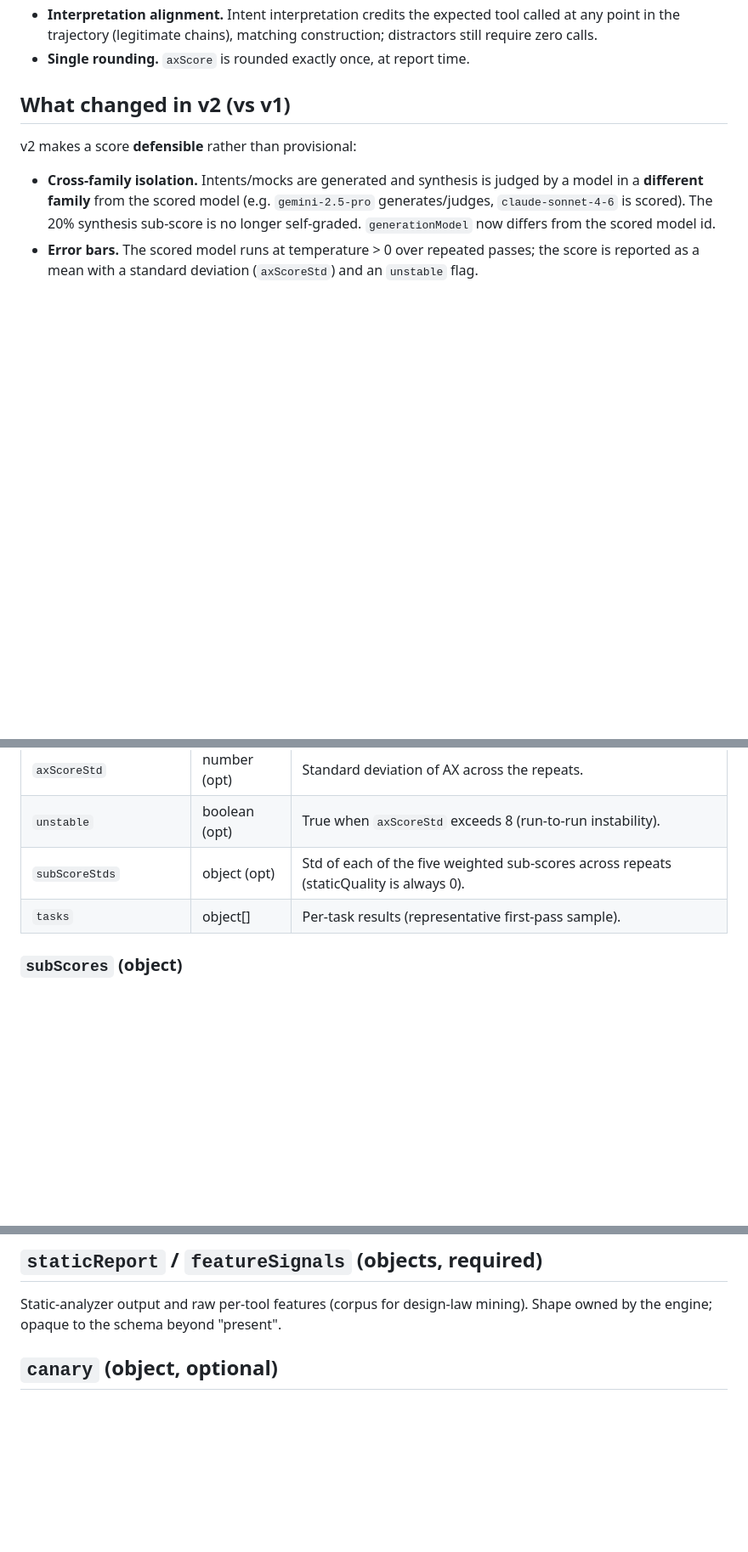
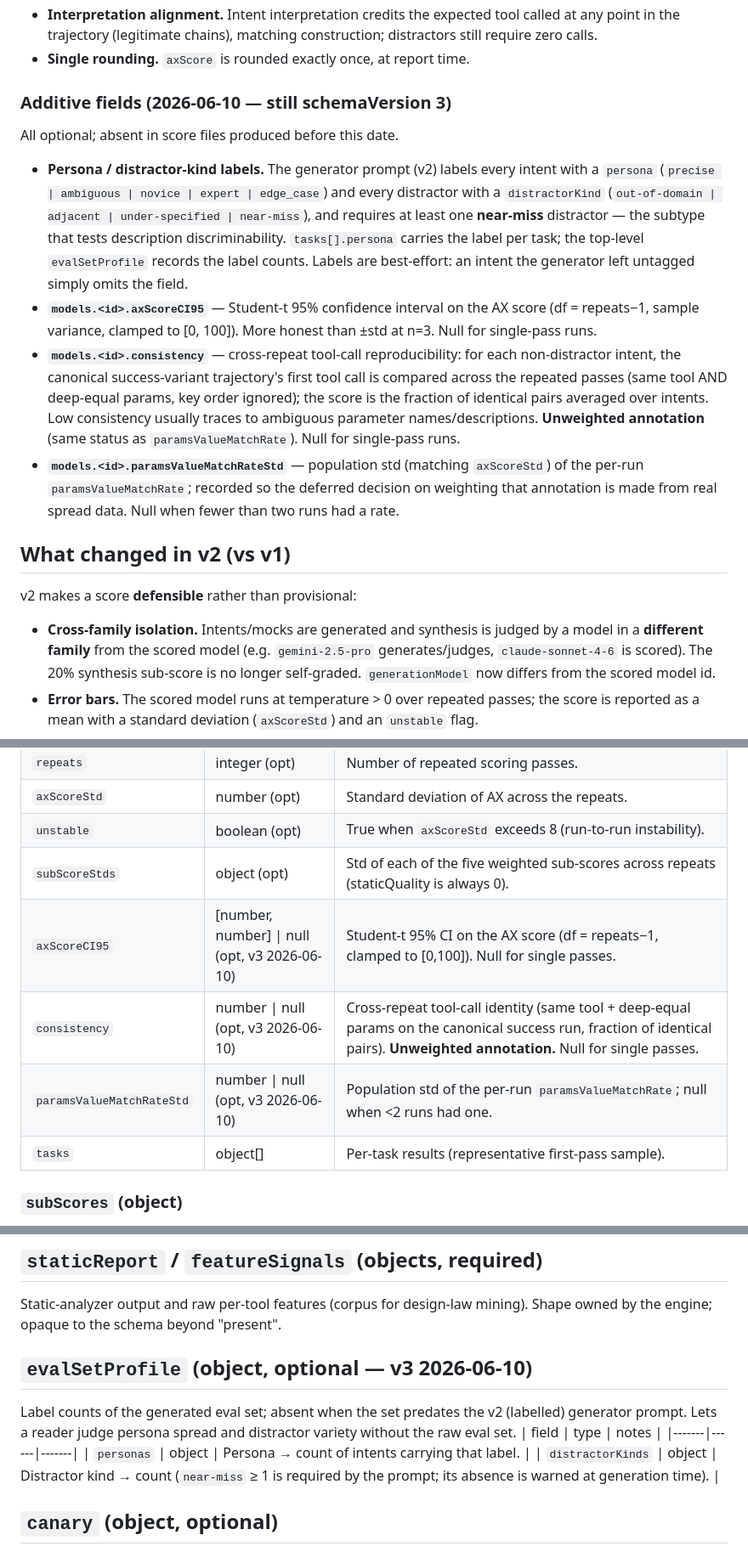
Before and after one commit to zgeorge/ax-leaderboard, a Markdown page: data/scores/SCHEMA.md, 3 parts joined by grey strips. Shown at 85% size. GitHub-like rendering; blank space fills up the shorter version.

Commit message:
Document the 2026-06-10 additive v3 fields
axScoreCI95 (Student-t 95% CI), consistency (cross-repeat tool-call
identity, unweighted), paramsValueMatchRateStd, tasks[].persona, and the
top-level evalSetProfile produced by the engine's v2 (labelled) generator
prompt. All optional — schemaVersion stays 3.

Co-Authored-By: Claude Opus 4.8 <noreply@anthropic.com>

```diff
--- a/data/scores/SCHEMA.md
+++ b/data/scores/SCHEMA.md
@@ -30,6 +30,29 @@ v3 makes the score a **universal rubric** — comparable across manifests of any
 - **Interpretation alignment.** Intent interpretation credits the expected tool called at any point
   in the trajectory (legitimate chains), matching construction; distractors still require zero calls.
 - **Single rounding.** `axScore` is rounded exactly once, at report time.
+
+### Additive fields (2026-06-10 — still schemaVersion 3)
+
+All optional; absent in score files produced before this date.
+
+- **Persona / distractor-kind labels.** The generator prompt (v2) labels every intent with a
+  `persona` (`precise | ambiguous | novice | expert | edge_case`) and every distractor with a
+  `distractorKind` (`out-of-domain | adjacent | under-specified | near-miss`), and requires at
+  least one **near-miss** distractor — the subtype that tests description discriminability.
+  `tasks[].persona` carries the label per task; the top-level `evalSetProfile` records the label
+  counts. Labels are best-effort: an intent the generator left untagged simply omits the field.
+- **`models.<id>.axScoreCI95`** — Student-t 95% confidence interval on the AX score
+  (df = repeats−1, sample variance, clamped to [0, 100]). More honest than ±std at n=3. Null for
+  single-pass runs.
+- **`models.<id>.consistency`** — cross-repeat tool-call reproducibility: for each non-distractor
+  intent, the canonical success-variant trajectory's first tool call is compared across the
+  repeated passes (same tool AND deep-equal params, key order ignored); the score is the fraction
+  of identical pairs averaged over intents. Low consistency usually traces to ambiguous parameter
+  names/descriptions. **Unweighted annotation** (same status as `paramsValueMatchRate`). Null for
+  single-pass runs.
+- **`models.<id>.paramsValueMatchRateStd`** — population std (matching `axScoreStd`) of the per-run
+  `paramsValueMatchRate`; recorded so the deferred decision on weighting that annotation is made
+  from real spread data. Null when fewer than two runs had a rate.
 
 ## What changed in v2 (vs v1)
 
@@ -105,6 +129,9 @@ Keyed by **exact model ID**. One block per scored model.
 | `axScoreStd` | number (opt) | Standard deviation of AX across the repeats. |
 | `unstable` | boolean (opt) | True when `axScoreStd` exceeds 8 (run-to-run instability). |
 | `subScoreStds` | object (opt) | Std of each of the five weighted sub-scores across repeats (staticQuality is always 0). |
+| `axScoreCI95` | [number, number] \| null (opt, v3 2026-06-10) | Student-t 95% CI on the AX score (df = repeats−1, clamped to [0,100]). Null for single passes. |
+| `consistency` | number \| null (opt, v3 2026-06-10) | Cross-repeat tool-call identity (same tool + deep-equal params on the canonical success run, fraction of identical pairs). **Unweighted annotation.** Null for single passes. |
+| `paramsValueMatchRateStd` | number \| null (opt, v3 2026-06-10) | Population std of the per-run `paramsValueMatchRate`; null when <2 runs had one. |
 | `tasks` | object[] | Per-task results (representative first-pass sample). |
 
 ### `subScores` (object)
@@ -145,6 +173,14 @@ The deterministic breakdown behind the `staticQuality` sub-score.
 ## `staticReport` / `featureSignals` (objects, required)
 Static-analyzer output and raw per-tool features (corpus for design-law mining). Shape owned by the
 engine; opaque to the schema beyond "present".
+
+## `evalSetProfile` (object, optional — v3 2026-06-10)
+Label counts of the generated eval set; absent when the set predates the v2 (labelled) generator
+prompt. Lets a reader judge persona spread and distractor variety without the raw eval set.
+| field | type | notes |
+|-------|------|-------|
+| `personas` | object | Persona → count of intents carrying that label. |
+| `distractorKinds` | object | Distractor kind → count (`near-miss` ≥ 1 is required by the prompt; its absence is warned at generation time). |
 
 ## `canary` (object, optional)
 Live-canary result proving the engine was calibrated at scoring time.
```
Also changed, not shown: other parts of data/scores/SCHEMA.md (+2 -0 lines).
